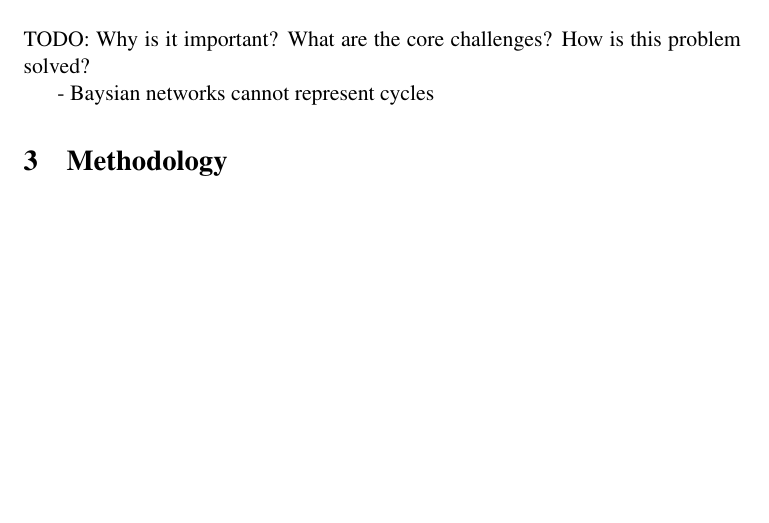
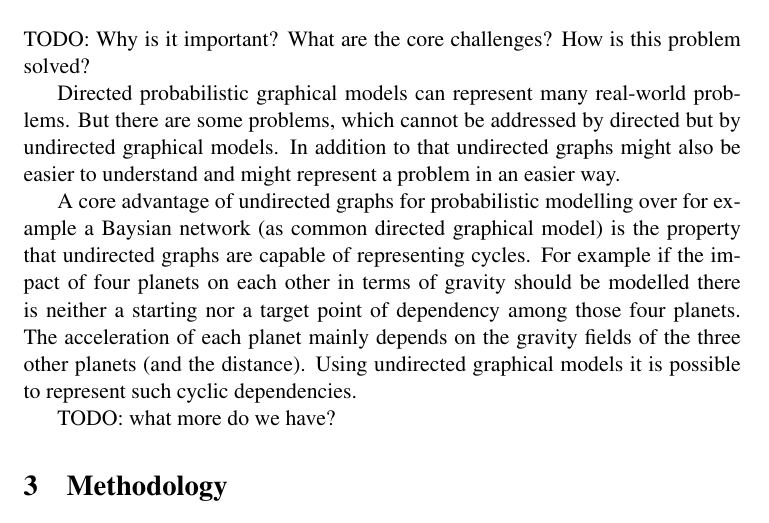
Before and after one commit to davidsparkles/seminararbeit-ugm, a LaTeX document (main.tex, which reads tex/motivation.tex): part of page 2 of 4, cut so that both start at the same text, the shorter picture padded with empty space. Compiled offline with pdfLaTeX.

Commit message:
representing cyclic dependencies

```diff
--- a/tex/motivation.tex
+++ b/tex/motivation.tex
@@ -1,3 +1,7 @@
 TODO:  Why is it important? What are the core challenges? How is this problem solved?
 
-- Baysian networks cannot represent cycles
+Directed probabilistic graphical models can represent many real-world problems. But there are some problems, which cannot be addressed by directed but by undirected graphical models. In addition to that undirected graphs might also be easier to understand and might represent a problem in an easier way.
+
+A core advantage of undirected graphs for probabilistic modelling over for example a Baysian network (as common directed graphical model) is the property that undirected graphs are capable of representing cycles. For example if the impact of four planets on each other in terms of gravity should be modelled there is neither a starting nor a target point of dependency among those four planets. The acceleration of each planet mainly depends on the gravity fields of the three other planets (and the distance). Using undirected graphical models it is possible to represent such cyclic dependencies.
+
+TODO: what more do we have?
```
